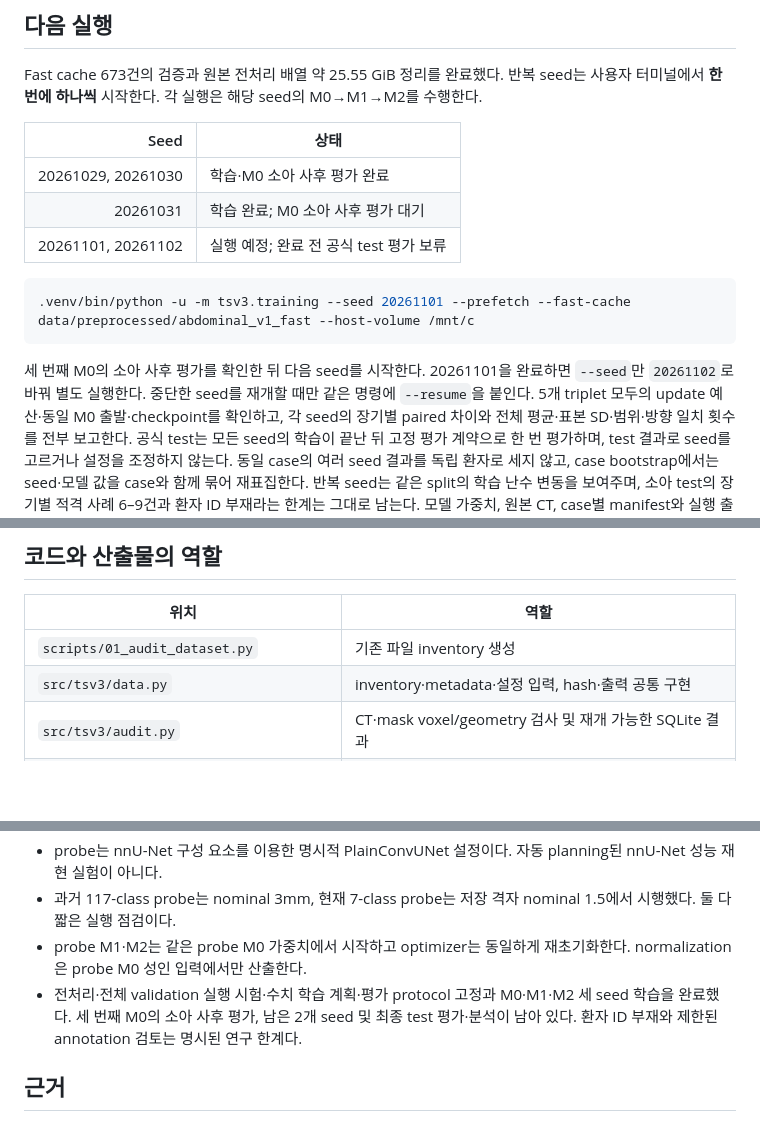
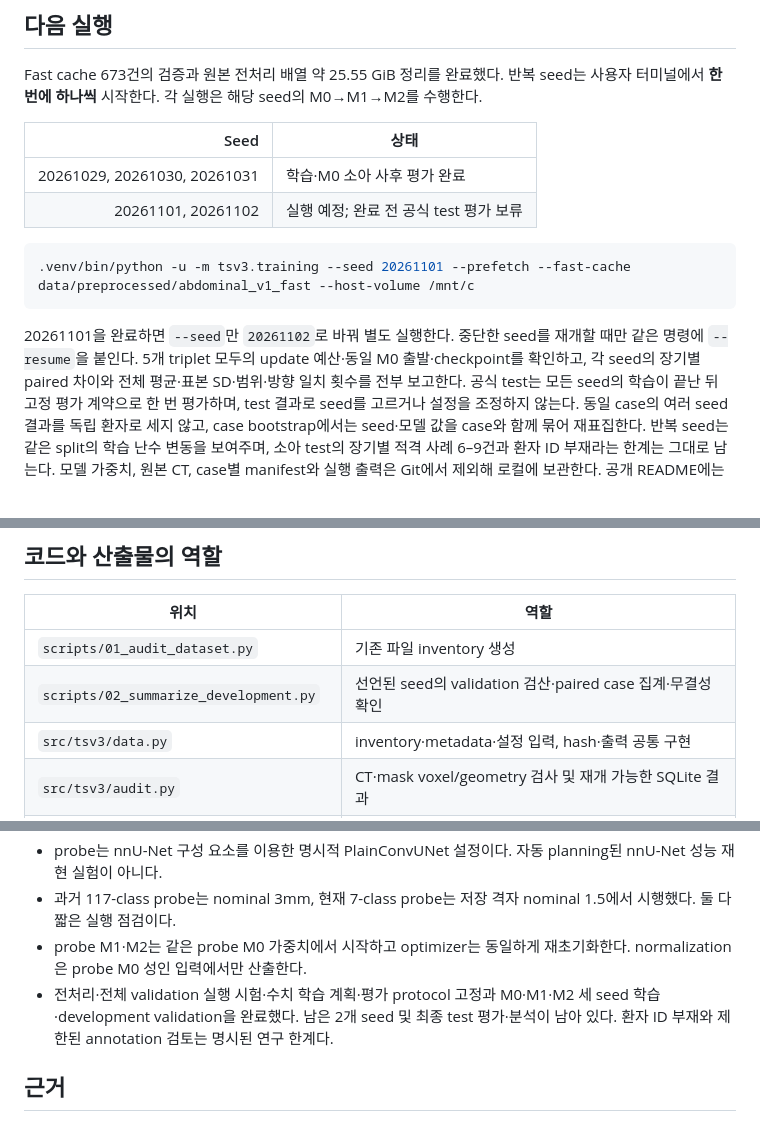
Before and after one commit to Laplace-tech/totalsegmentator-v3-pediatric-adaptation, a Markdown page: README.md, 3 parts joined by grey strips. Drawn GitHub-style; blank space fills up the shorter version.

````diff
--- a/README.md
+++ b/README.md
@@ -76,17 +89,15 @@ M0→M1→M2를 수행한다.
 
 | Seed | 상태 |
 |---:|---|
-| 20261029, 20261030 | 학습·M0 소아 사후 평가 완료 |
-| 20261031 | 학습 완료; M0 소아 사후 평가 대기 |
+| 20261029, 20261030, 20261031 | 학습·M0 소아 사후 평가 완료 |
 | 20261101, 20261102 | 실행 예정; 완료 전 공식 test 평가 보류 |
 
 ```bash
 .venv/bin/python -u -m tsv3.training --seed 20261101 --prefetch --fast-cache data/preprocessed/abdominal_v1_fast --host-volume /mnt/c
 ```
 
-세 번째 M0의 소아 사후 평가를 확인한 뒤 다음 seed를 시작한다. 20261101을 완료하면
-`--seed`만 `20261102`로 바꿔 별도 실행한다. 중단한 seed를 재개할 때만 같은 명령에
-`--resume`을 붙인다.
+20261101을 완료하면 `--seed`만 `20261102`로 바꿔 별도 실행한다. 중단한 seed를
+재개할 때만 같은 명령에 `--resume`을 붙인다.
 5개 triplet 모두의 update 예산·동일 M0 출발·checkpoint를 확인하고, 각 seed의 장기별 paired
 차이와 전체 평균·표본 SD·범위·방향 일치 횟수를 전부 보고한다. 공식 test는 모든 seed의 학습이
 끝난 뒤 고정 평가 계약으로 한 번 평가하며, test 결과로 seed를 고르거나 설정을 조정하지 않는다.
@@ -490,6 +501,7 @@ Surface metric은 [DeepMind surface-distance](https://github.com/google-deepmind
 | 위치 | 역할 |
 |---|---|
 | `scripts/01_audit_dataset.py` | 기존 파일 inventory 생성 |
+| `scripts/02_summarize_development.py` | 선언된 seed의 validation 검산·paired case 집계·무결성 확인 |
 | `src/tsv3/data.py` | inventory·metadata·설정 입력, hash·출력 공통 구현 |
 | `src/tsv3/audit.py` | CT·mask voxel/geometry 검사 및 재개 가능한 SQLite 결과 |
 | `src/tsv3/splits.py` | development cohort 검토·배정 고정 및 test/중복/cohort 검증 |
@@ -545,7 +557,7 @@ SQLite 결과가 QC의 재개 원본이고 CSV는
 - probe는 nnU-Net 구성 요소를 이용한 명시적 PlainConvUNet 설정이다. 자동 planning된 nnU-Net 성능 재현 실험이 아니다.
 - 과거 117-class probe는 nominal 3mm, 현재 7-class probe는 저장 격자 nominal 1.5에서 시행했다. 둘 다 짧은 실행 점검이다.
 - probe M1·M2는 같은 probe M0 가중치에서 시작하고 optimizer는 동일하게 재초기화한다. normalization은 probe M0 성인 입력에서만 산출한다.
-- 전처리·전체 validation 실행 시험·수치 학습 계획·평가 protocol 고정과 M0·M1·M2 세 seed 학습을 완료했다. 세 번째 M0의 소아 사후 평가, 남은 2개 seed 및 최종 test 평가·분석이 남아 있다. 환자 ID 부재와 제한된 annotation 검토는 명시된 연구 한계다.
+- 전처리·전체 validation 실행 시험·수치 학습 계획·평가 protocol 고정과 M0·M1·M2 세 seed 학습·development validation을 완료했다. 남은 2개 seed 및 최종 test 평가·분석이 남아 있다. 환자 ID 부재와 제한된 annotation 검토는 명시된 연구 한계다.
 
 ## 근거
 
````
Also changed, not shown: other parts of README.md (+44 -31 lines), docs/experiment_log.md (+9 -0 lines), docs/figures/development_validation.png (added).
